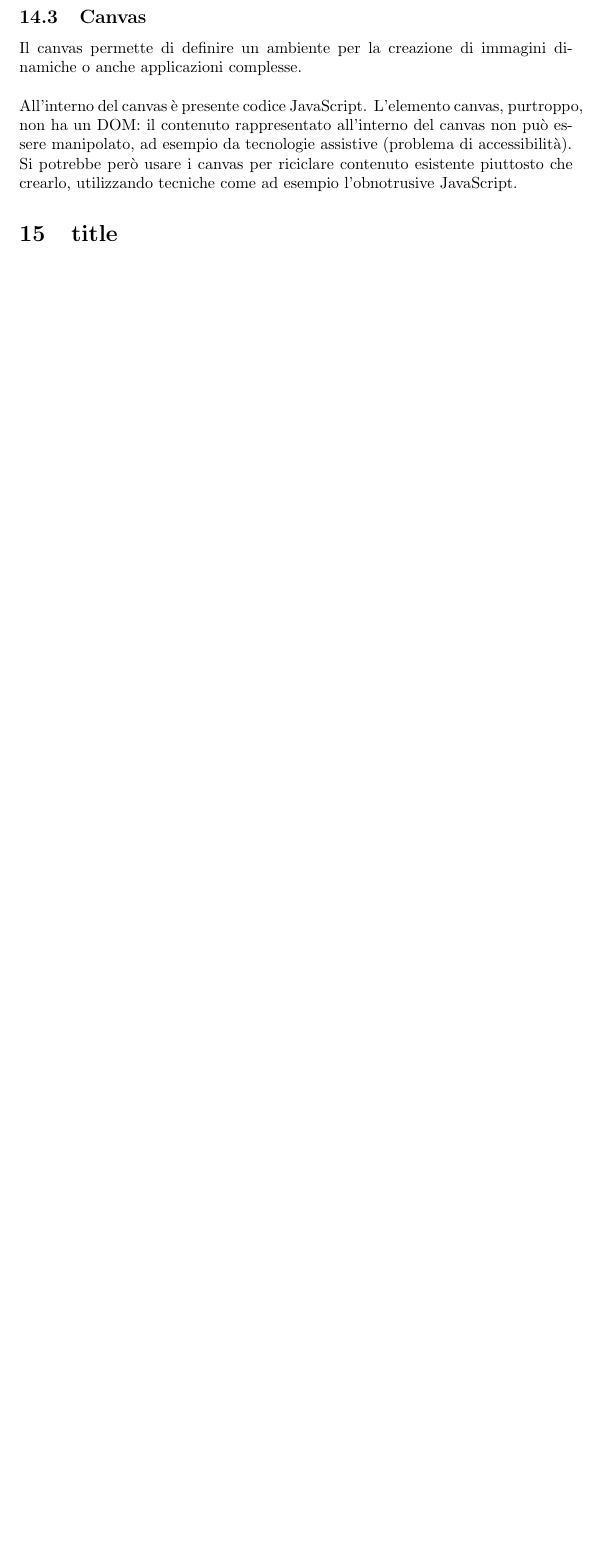
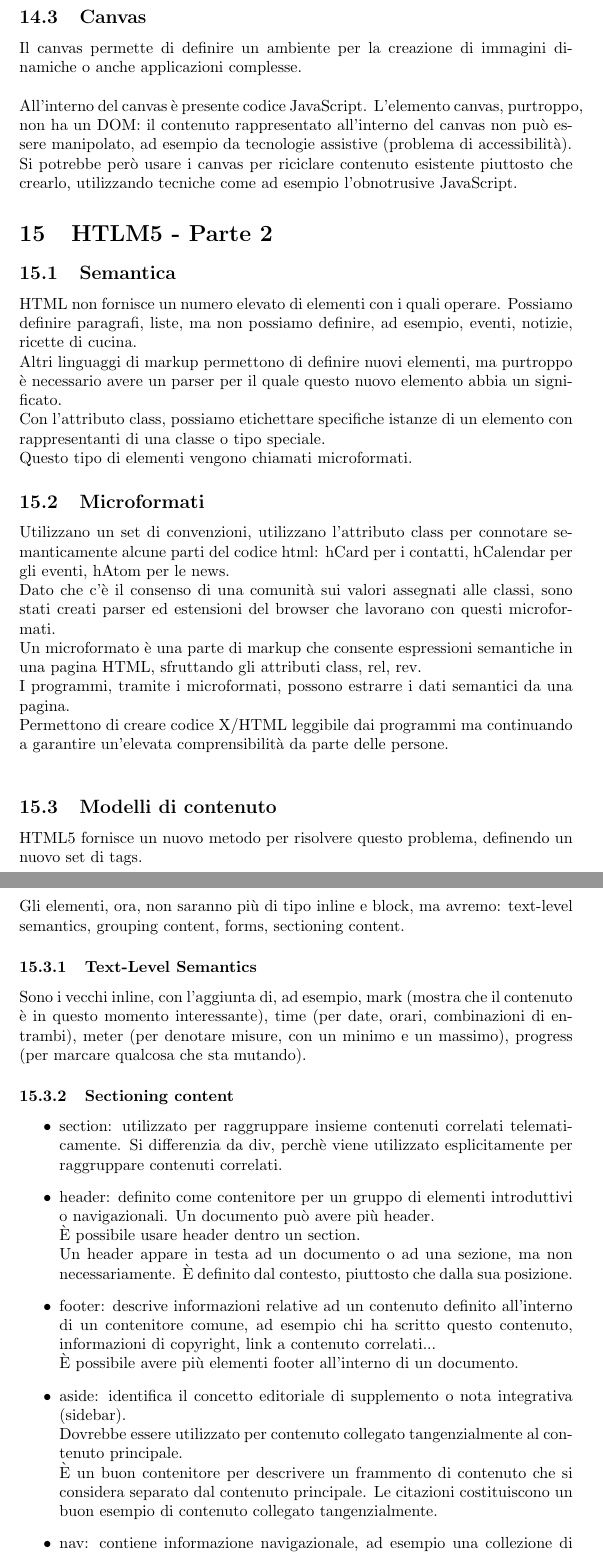
Before and after one commit to giacomozanatta/AppuntiWebDesign, a LaTeX document (tex/webdesign.tex): part of page 56 of 56 before the commit and two parts of pages 57 and 58 of 59 after it, the two joined at a grey line, cut so that both start at the same text, the shorter picture padded with empty space. Compiled offline with pdfLaTeX.

Commit message:
update ch15, dai che manca poco

```diff
--- a/tex/webdesign.tex
+++ b/tex/webdesign.tex
@@ -965,4 +965,33 @@ Il canvas permette di definire un ambiente per la creazione di immagini dinamich
 All'interno del canvas è presente codice JavaScript.
 L'elemento canvas, purtroppo, non ha un DOM: il contenuto rappresentato all'interno del canvas non può essere manipolato, ad esempio da tecnologie assistive (problema di accessibilità).\\
 Si potrebbe però usare i canvas per riciclare contenuto esistente piuttosto che crearlo, utilizzando tecniche come ad esempio l'obnotrusive JavaScript.
-\section{title}
+\section{HTLM5 - Parte 2}
+\subsection{Semantica}
+HTML non fornisce un numero elevato di elementi con i quali operare.
+Possiamo definire paragrafi, liste, ma non possiamo definire, ad esempio, eventi, notizie, ricette di cucina.\\
+Altri linguaggi di markup permettono di definire nuovi elementi, ma purtroppo è necessario avere un parser per il quale questo nuovo elemento abbia un significato.\\
+Con l'attributo class, possiamo etichettare  specifiche istanze di un elemento con rappresentanti di una classe o tipo speciale.\\
+Questo tipo di elementi vengono chiamati microformati.
+\subsection{Microformati}
+Utilizzano un set di convenzioni, utilizzano l'attributo class per connotare semanticamente alcune parti del codice html: hCard per i contatti, hCalendar per gli eventi, hAtom per le news.\\
+Dato che c'è il consenso di una comunità sui valori assegnati alle classi, sono stati creati parser ed estensioni del browser che lavorano con questi microformati.\\
+Un microformato è una parte di markup che consente espressioni semantiche in una pagina HTML, sfruttando gli attributi class, rel, rev.\\ I programmi, tramite i microformati, possono estrarre i dati semantici da una pagina.\\
+Permettono di creare codice X/HTML leggibile dai programmi ma continuando a garantire un'elevata comprensibilità da parte delle persone.\\
+\subsection{Modelli di contenuto}
+HTML5 fornisce un nuovo metodo per risolvere questo problema, definendo un nuovo set di tags.\\
+Gli elementi, ora, non saranno più di tipo inline e block, ma avremo: text-level semantics, grouping content, forms, sectioning content.
+\subsubsection{Text-Level Semantics}
+Sono i vecchi inline, con l'aggiunta di, ad esempio, mark (mostra che il contenuto è in questo momento interessante), time (per date, orari, combinazioni di entrambi), meter (per denotare misure, con un minimo e un massimo), progress (per marcare qualcosa che sta mutando).
+\subsubsection{Sectioning content}
+\begin{itemize}
+	\item section: utilizzato per raggruppare insieme contenuti correlati telematicamente. Si differenzia da div, perchè viene utilizzato esplicitamente per raggruppare contenuti correlati.
+	\item header: definito come contenitore per un gruppo di elementi introduttivi o navigazionali. Un documento può avere più header.\\ È possibile usare header dentro un section.\\
+	Un header appare in testa ad un documento o ad una sezione, ma non necessariamente. È definito dal contesto, piuttosto che dalla sua posizione.
+	\item footer: descrive informazioni relative ad un contenuto definito all'interno di un contenitore comune, ad esempio chi ha scritto questo contenuto, informazioni di copyright, link a contenuto correlati...\\
+	È possibile avere più elementi footer all'interno di un documento.
+	\item aside: identifica il concetto editoriale di supplemento o nota integrativa (sidebar).\\
+	Dovrebbe essere utilizzato per contenuto collegato tangenzialmente al contenuto principale.\\
+	È un buon contenitore per descrivere un frammento di contenuto che si considera separato dal contenuto principale. Le citazioni costituiscono un buon esempio di contenuto collegato tangenzialmente.
+	\item nav: contiene informazione navigazionale, ad esempio una collezione di links.
+	Viene utilizzato per la navigazione principale. Molto spesso, un nav appare all'interno di un header.
+	\item article: sembra che header, footer, nav e aside siano forme specializzate dell'elemento section.\\
```
Also changed, not shown: tex/webdesign.pdf, tex/webdesign.tex (10 more changed lines).
